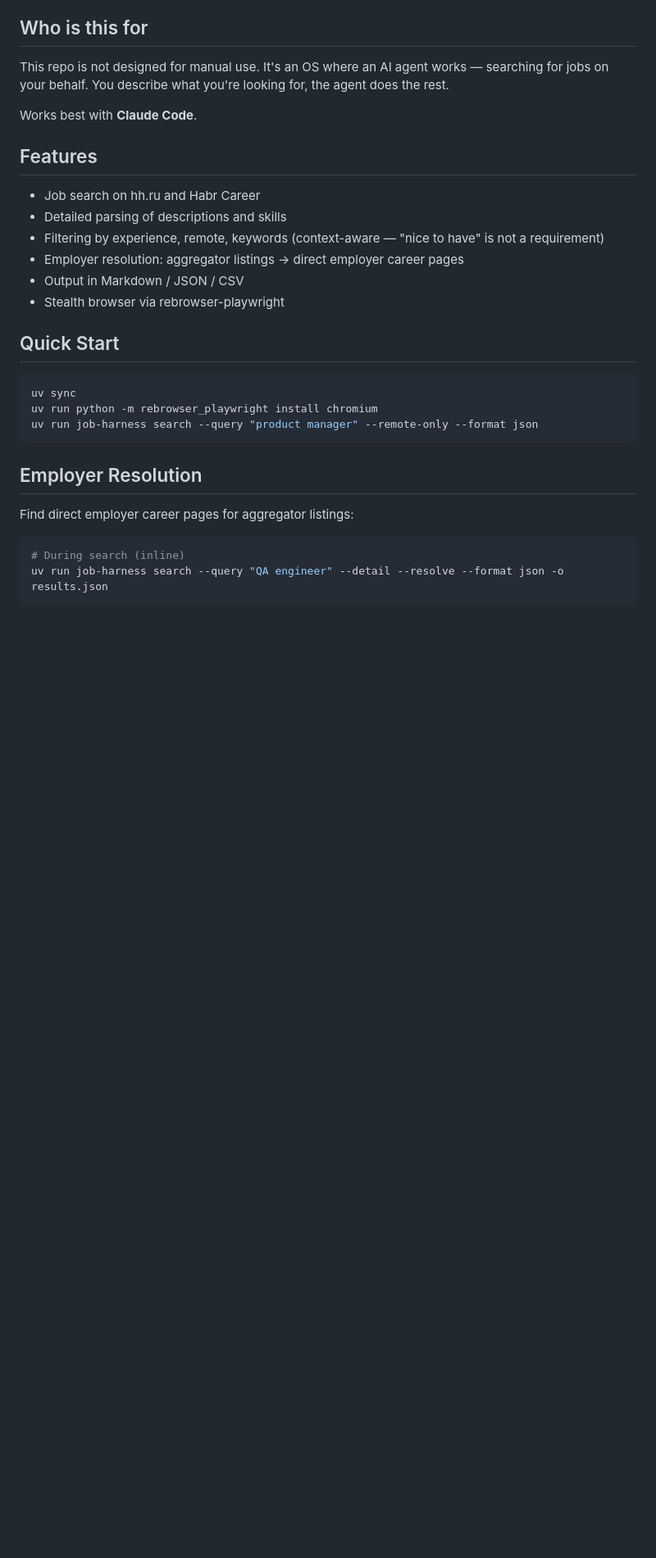
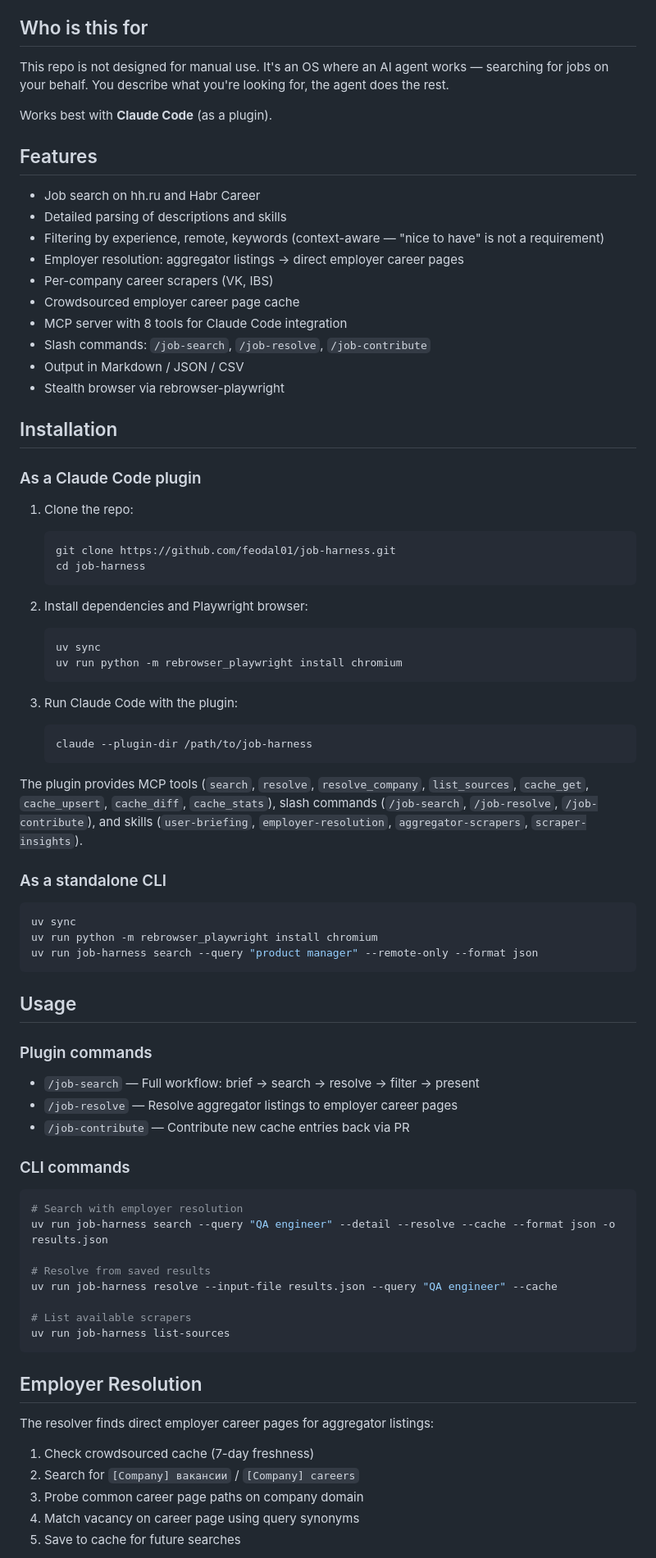
Before and after one commit to feodal01/job-harness, a Markdown page: README.md, the part around one of its changes. Shown at 82% size. Rendered like a GitHub page; blank space fills up the shorter version.

Commit message:
Update README with plugin installation instructions
Add Claude Code plugin setup steps, slash commands, and MCP tools
documentation. Update roadmap to reflect completed features.

Co-Authored-By: Claude Opus 4.7 <noreply@anthropic.com>

````diff
--- a/README.md
+++ b/README.md
@@ -12,7 +12,7 @@ Job aggregators are middlemen. They trap you in a bubble — you only see what c
 
 This repo is not designed for manual use. It's an OS where an AI agent works — searching for jobs on your behalf. You describe what you're looking for, the agent does the rest.
 
-Works best with **Claude Code**.
+Works best with **Claude Code** (as a plugin).
 
 ## Features
 
@@ -20,10 +20,37 @@ Works best with **Claude Code**.
 - Detailed parsing of descriptions and skills
 - Filtering by experience, remote, keywords (context-aware — "nice to have" is not a requirement)
 - Employer resolution: aggregator listings → direct employer career pages
+- Per-company career scrapers (VK, IBS)
+- Crowdsourced employer career page cache
+- MCP server with 8 tools for Claude Code integration
+- Slash commands: `/job-search`, `/job-resolve`, `/job-contribute`
 - Output in Markdown / JSON / CSV
 - Stealth browser via rebrowser-playwright
 
-## Quick Start
+## Installation
+
+### As a Claude Code plugin
+
+1. Clone the repo:
+   ```bash
+   git clone https://github.com/feodal01/job-harness.git
+   cd job-harness
+   ```
+
+2. Install dependencies and Playwright browser:
+   ```bash
+   uv sync
+   uv run python -m rebrowser_playwright install chromium
+   ```
+
+3. Run Claude Code with the plugin:
+   ```bash
+   claude --plugin-dir /path/to/job-harness
+   ```
+
+The plugin provides MCP tools (`search`, `resolve`, `resolve_company`, `list_sources`, `cache_get`, `cache_upsert`, `cache_diff`, `cache_stats`), slash commands (`/job-search`, `/job-resolve`, `/job-contribute`), and skills (`user-briefing`, `employer-resolution`, `aggregator-scrapers`, `scraper-insights`).
+
+### As a standalone CLI
 
 ```bash
 uv sync
@@ -31,11 +58,34 @@ uv run python -m rebrowser_playwright install chromium
 uv run job-harness search --query "product manager" --remote-only --format json
 ```
 
+## Usage
+
+### Plugin commands
+
+- `/job-search` — Full workflow: brief → search → resolve → filter → present
+- `/job-resolve` — Resolve aggregator listings to employer career pages
+- `/job-contribute` — Contribute new cache entries back via PR
+
+### CLI commands
+
+```bash
+# Search with employer resolution
+uv run job-harness search --query "QA engineer" --detail --resolve --cache --format json -o results.json
+
+# Resolve from saved results
+uv run job-harness resolve --input-file results.json --query "QA engineer" --cache
+
+# List available scrapers
+uv run job-harness list-sources
+```
+
 ## Employer Resolution
 
-Find direct employer career pages for aggregator listings:
+The resolver finds direct employer career pages for aggregator listings:
 
-```bash
-# During search (inline)
-uv run job-harness search --query "QA engineer" --detail --resolve --format json -o results.json
+1. Check crowdsourced cache (7-day freshness)
+2. Search for `[Company] вакансии` / `[Company] careers`
+3. Probe common career page paths on company domain
+4. Match vacancy on career page using query synonyms
+5. Save to cache for future searches
 
````
Also changed, not shown: other parts of README.md (+13 -5 lines).
